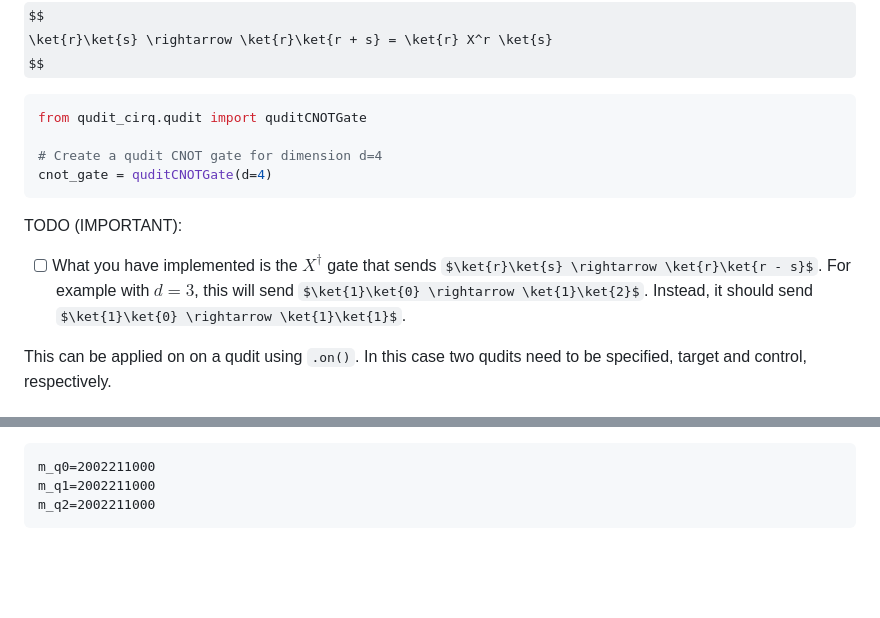
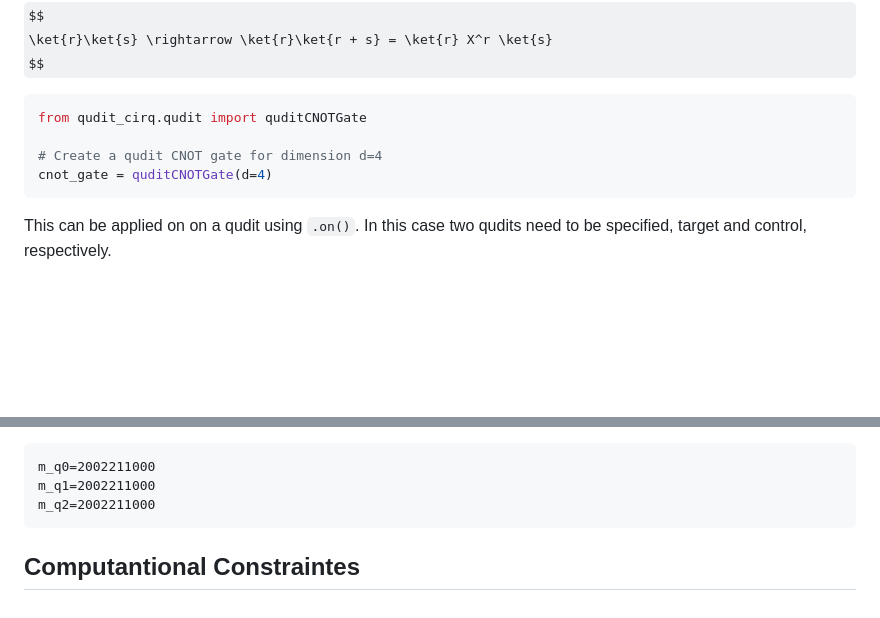
Before and after one commit to svtsv01/qudit, a Markdown page: TUTORIAL.md, 2 parts joined by grey strips. Rendered like a GitHub page; some formulas as TeX source; blank space fills up the shorter version.

````diff
--- a/TUTORIAL.md
+++ b/TUTORIAL.md
@@ -109,10 +109,6 @@ from qudit_cirq.qudit import quditCNOTGate
 cnot_gate = quditCNOTGate(d=4)
 ```
 
-TODO (IMPORTANT):
-
-- [ ] What you have implemented is the $X^\dagger$ gate that sends $\ket{r}\ket{s} \rightarrow \ket{r}\ket{r - s}$. For example with $d = 3$, this will send $\ket{1}\ket{0} \rightarrow \ket{1}\ket{2}$. Instead, it should send  $\ket{1}\ket{0} \rightarrow \ket{1}\ket{1}$.
-
 This can be applied on on a qudit using `.on()`. In this case two qudits need to be specified, target and control, respectively.
 
 ### Qudit $S$ Gate (`quditPhaseGate`):
@@ -564,3 +564,5 @@ m_q0=2002211000
 m_q1=2002211000
 m_q2=2002211000
 ```
+
+## Computantional Constraintes
````
Also changed, not shown: other parts of TUTORIAL.md (+19 -15 lines).
